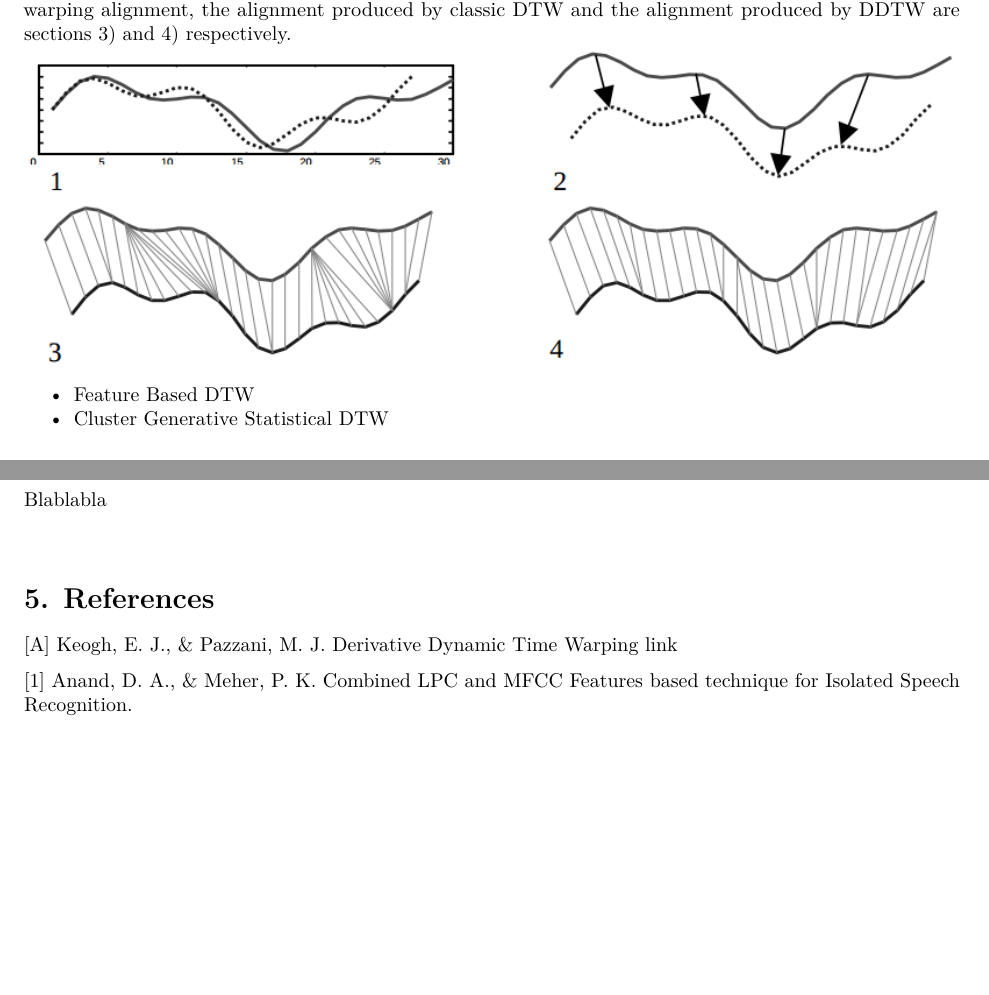
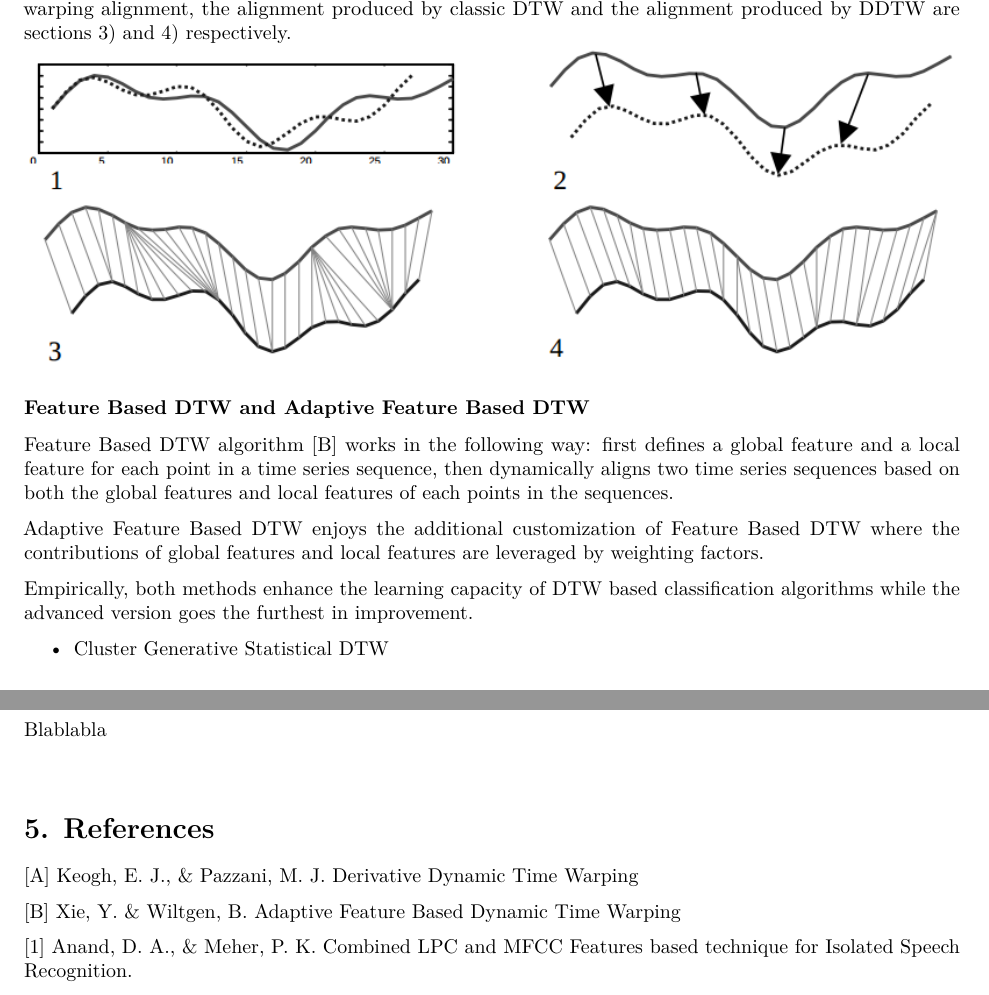
Before and after one commit to ainalopez/SMO-Speech-Recognition, an R Markdown document (DTW.Rmd): two parts of pages 3 and 6 of 10, joined at a grey line, cut so that both start at the same text, the shorter picture padded with empty space. Rendered offline with R 4.5, knitr and Pandoc, then LaTeX, with nearby package versions.

Commit message:
more mods

```diff
--- a/DTW.Rmd
+++ b/DTW.Rmd
@@ -32,11 +32,18 @@ Similarly to the step function constraints, the global path constraints are used
 ## 2.3 Modifications
 
 ### Derivative DTW
-Derivative DTW [A] proposes replacement of the value of each data point with its estimated local first derivation in the process of dynamic time warping. The improvement of the classic DTW is shown in the figure below, as after creating 1) two artificial signals, and identifying 2) the intuitive feature to feature warping alignment, the
-alignment produced by classic DTW and the alignment produced by DDTW are sections 3) and 4) respectively.
+Derivative DTW [A] proposes replacement of the value of each data point with its estimated local first derivation in the process of dynamic time warping. The improvement of the classic DTW is shown in the figure below, as after creating 1) two artificial signals, and identifying 2) the intuitive feature to feature warping alignment, the alignment produced by classic DTW and the alignment produced by DDTW are sections 3) and 4) respectively.
 ![DDTW](./Figures/ddtw.png)
 
-- Feature Based DTW
+### Feature Based DTW and Adaptive Feature Based DTW
+
+Feature Based DTW algorithm [B] works in the following way: first defines a global feature and a local feature for each point in a time series sequence, then dynamically aligns two time series sequences based on both the global features and local features of each points in the sequences.
+
+Adaptive Feature Based DTW enjoys the additional customization of Feature Based DTW where the contributions of global features and local features are leveraged by weighting factors.
+
+Empirically, both methods enhance the learning capacity of DTW based classification algorithms while the advanced version goes the furthest in improvement.
+
+
 - Cluster Generative Statistical DTW
 
 
@@ -130,8 +137,9 @@ Blablabla
 
 # 5. References
 
-[A] Keogh, E. J., & Pazzani, M. J. Derivative Dynamic Time Warping
-[link](http://www.ics.uci.edu/~pazzani/Publications/keogh-kdd.pdf)
+[A] Keogh, E. J., & Pazzani, M. J. [Derivative Dynamic Time Warping](http://www.ics.uci.edu/~pazzani/Publications/keogh-kdd.pdf)
+
+[B] Xie, Y. & Wiltgen, B. [Adaptive Feature Based Dynamic Time Warping](http://paper.ijcsns.org/07_book/201001/20100135.pdf)
 
 [1] Anand, D. A., & Meher, P. K. Combined LPC and MFCC Features based technique for Isolated Speech Recognition.
 
```
